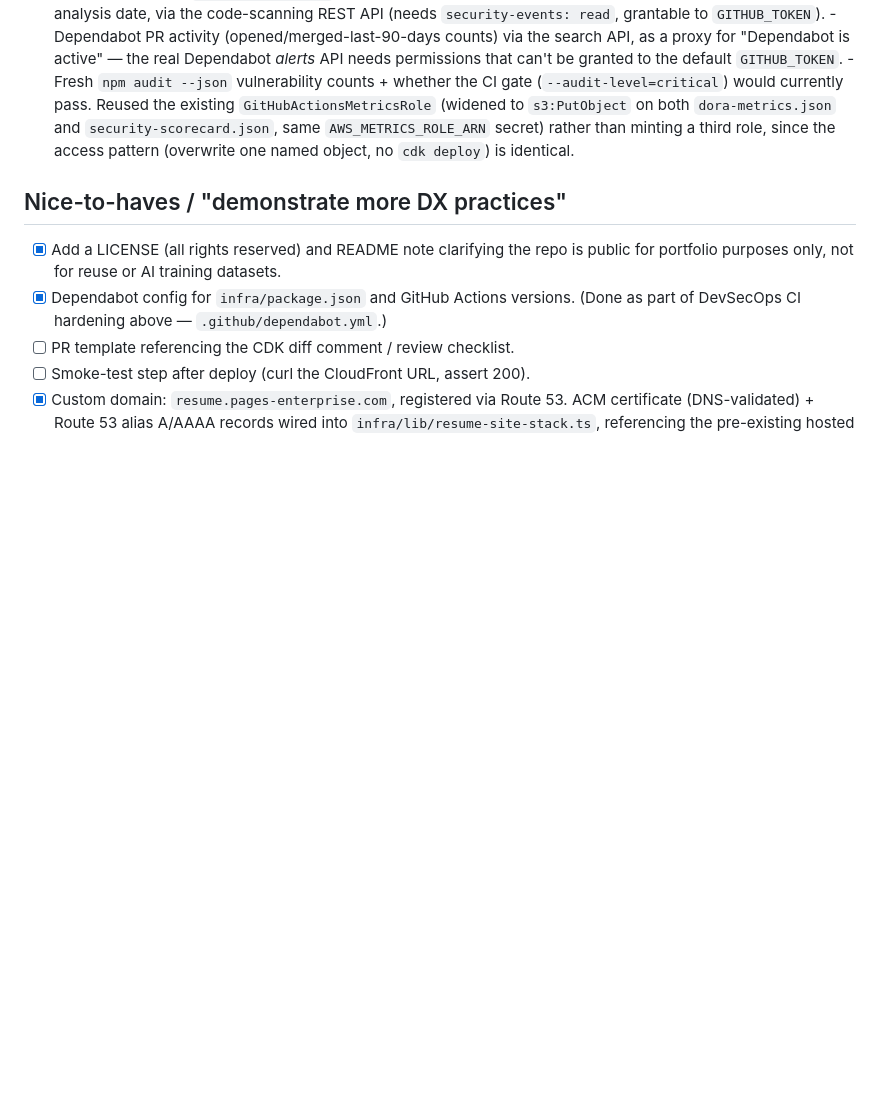
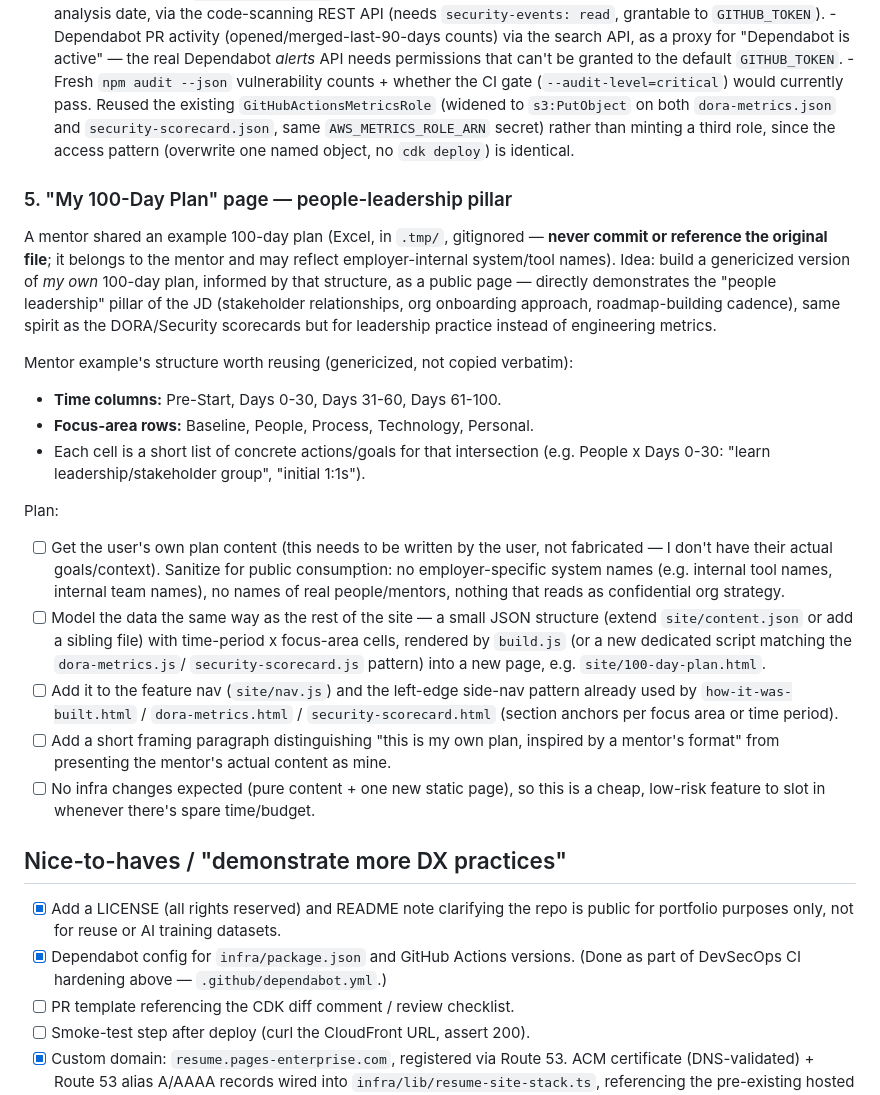
Before and after one commit to afsting/developer-experience-concepts, a Markdown page: task.md, the part around the change. Rendered like a GitHub page; blank space fills up the shorter version.

Commit message:
docs: add 100-Day Plan page as a task.md feature idea
A mentor shared an example 100-day-plan spreadsheet (kept in the
gitignored .tmp/ scratch folder, never committed). Captures the idea
of building a genericized version of my own 100-day plan as a public
site feature under the people-leadership pillar, reusing the
mentor example's time-period x focus-area grid structure without
copying its actual (potentially employer-internal) content.

```diff
--- a/task.md
+++ b/task.md
@@ -422,6 +422,48 @@ that extend the existing pipeline:
       rather than minting a third role, since the access pattern
       (overwrite one named object, no `cdk deploy`) is identical.
 
+### 5. "My 100-Day Plan" page — people-leadership pillar
+
+A mentor shared an example 100-day plan (Excel, in `.tmp/`, gitignored —
+**never commit or reference the original file**; it belongs to the
+mentor and may reflect employer-internal system/tool names). Idea: build
+a genericized version of *my own* 100-day plan, informed by that
+structure, as a public page — directly demonstrates the "people
+leadership" pillar of the JD (stakeholder relationships, org onboarding
+approach, roadmap-building cadence), same spirit as the DORA/Security
+scorecards but for leadership practice instead of engineering metrics.
+
+Mentor example's structure worth reusing (genericized, not copied
+verbatim):
+- **Time columns:** Pre-Start, Days 0-30, Days 31-60, Days 61-100.
+- **Focus-area rows:** Baseline, People, Process, Technology, Personal.
+- Each cell is a short list of concrete actions/goals for that
+  intersection (e.g. People x Days 0-30: "learn leadership/stakeholder
+  group", "initial 1:1s").
+
+Plan:
+- [ ] Get the user's own plan content (this needs to be written by the
+      user, not fabricated — I don't have their actual goals/context).
+      Sanitize for public consumption: no employer-specific system names
+      (e.g. internal tool names, internal team names), no names of real
+      people/mentors, nothing that reads as confidential org strategy.
+- [ ] Model the data the same way as the rest of the site — a small JSON
+      structure (extend `site/content.json` or add a sibling file) with
+      time-period x focus-area cells, rendered by `build.js` (or a new
+      dedicated script matching the `dora-metrics.js`/
+      `security-scorecard.js` pattern) into a new page,
+      e.g. `site/100-day-plan.html`.
+- [ ] Add it to the feature nav (`site/nav.js`) and the left-edge
+      side-nav pattern already used by `how-it-was-built.html` /
+      `dora-metrics.html` / `security-scorecard.html` (section anchors
+      per focus area or time period).
+- [ ] Add a short framing paragraph distinguishing "this is my own plan,
+      inspired by a mentor's format" from presenting the mentor's actual
+      content as mine.
+- [ ] No infra changes expected (pure content + one new static page),
+      so this is a cheap, low-risk feature to slot in whenever there's
+      spare time/budget.
+
 ## Nice-to-haves / "demonstrate more DX practices"
 
 - [x] Add a LICENSE (all rights reserved) and README note clarifying the
```
